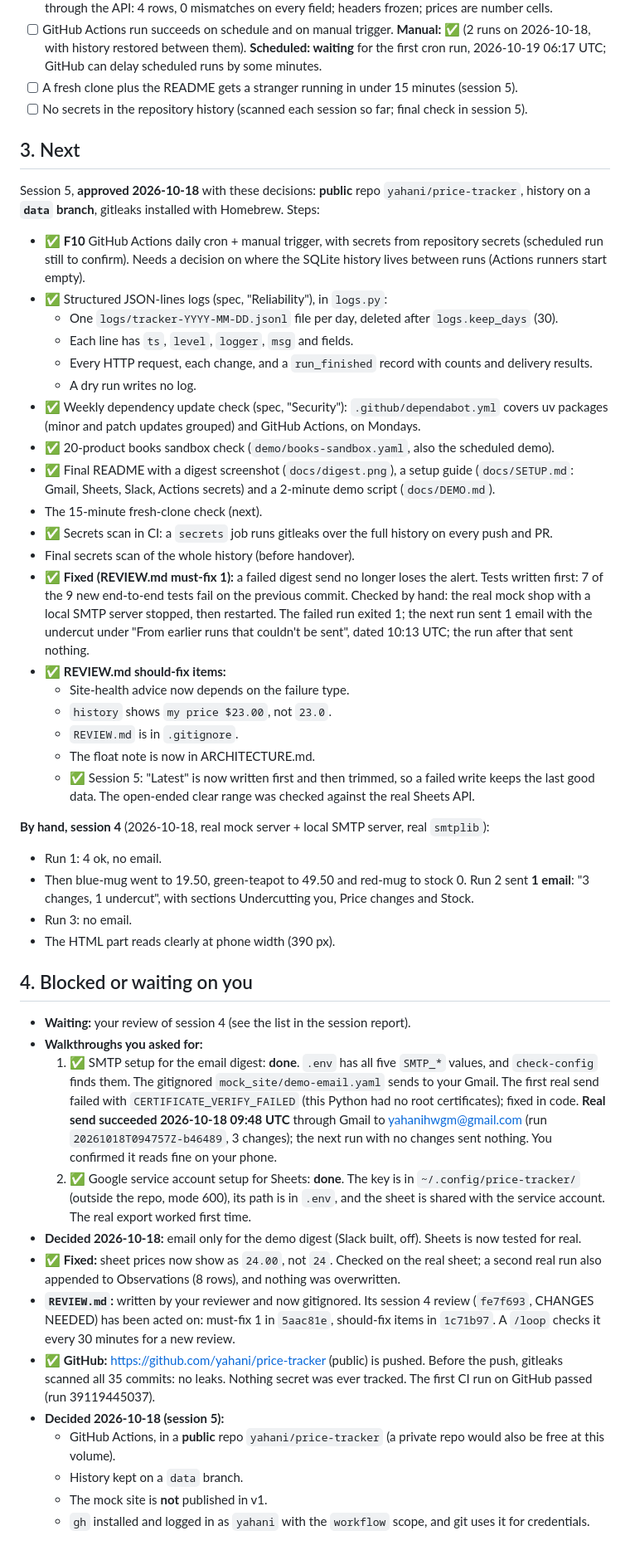
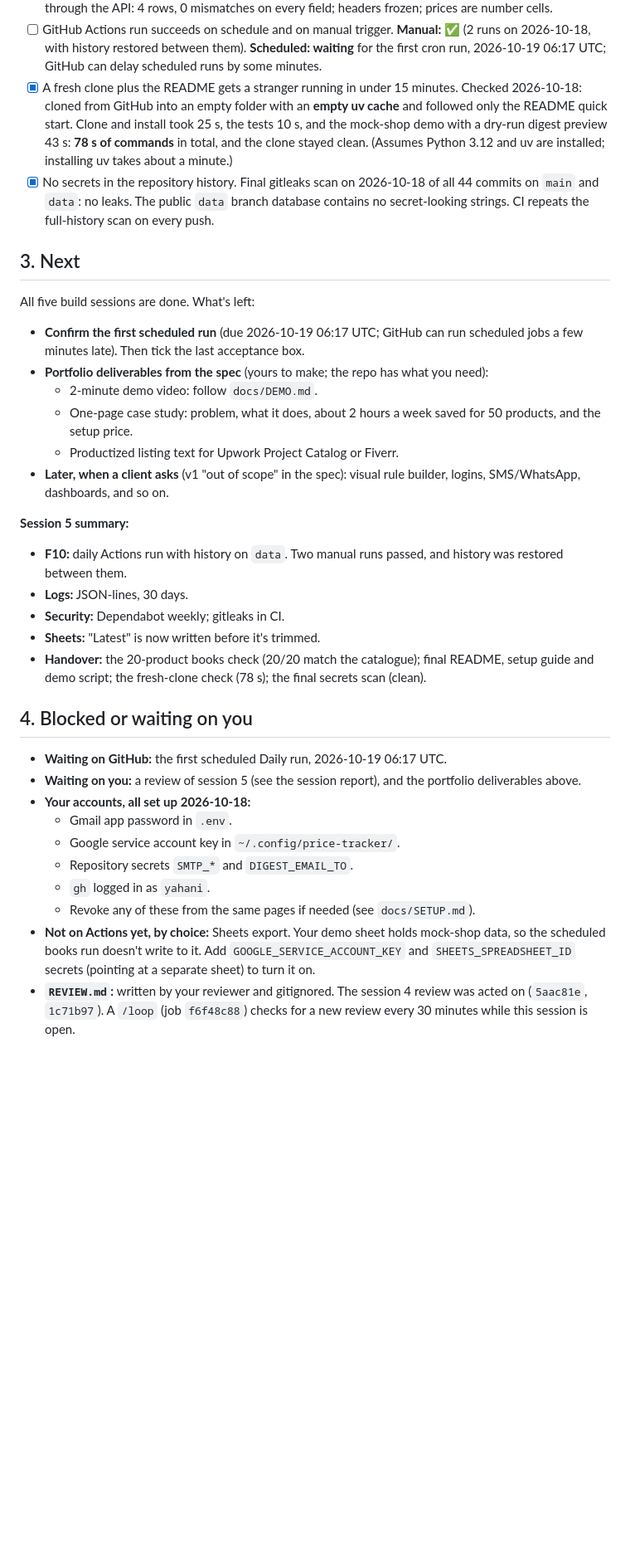
Before and after one commit to yahani/kestrel, a Markdown page: PROGRESS.md, the part around one of its changes. Shown at 83% size. Rendered like a GitHub page; blank space fills up the shorter version.

Commit message:
End of session 5: ARCHITECTURE.md (schedule, logs, CI), PROGRESS.md checks ticked
Fresh-clone check (78 s from an empty uv cache) and final full-history
secrets scan (44 commits, main + data, no leaks) recorded.

Co-Authored-By: Claude Opus 5.5 <noreply@anthropic.com>

```diff
--- a/PROGRESS.md
+++ b/PROGRESS.md
@@ -80,76 +80,46 @@ Tests make no network calls: real HTTP is blocked in `tests/conftest.py`.
 - [x] Email digest arrives and reads clearly on a phone. Sent through Gmail on 2026-10-18; you confirmed it arrived and reads fine on your phone.
 - [x] Google Sheet "Latest" tab matches the database. Checked 2026-10-18 by reading the real sheet back through the API: 4 rows, 0 mismatches on every field; headers frozen; prices are number cells.
 - [ ] GitHub Actions run succeeds on schedule and on manual trigger. **Manual: ✅** (2 runs on 2026-10-18, with history restored between them). **Scheduled: waiting** for the first cron run, 2026-10-19 06:17 UTC; GitHub can delay scheduled runs by some minutes.
-- [ ] A fresh clone plus the README gets a stranger running in under 15 minutes (session 5).
-- [ ] No secrets in the repository history (scanned each session so far; final check in session 5).
+- [x] A fresh clone plus the README gets a stranger running in under 15 minutes. Checked 2026-10-18: cloned from GitHub into an empty folder with an **empty uv cache** and followed only the README quick start. Clone and install took 25 s, the tests 10 s, and the mock-shop demo with a dry-run digest preview 43 s: **78 s of commands** in total, and the clone stayed clean. (Assumes Python 3.12 and uv are installed; installing uv takes about a minute.)
+- [x] No secrets in the repository history. Final gitleaks scan on 2026-10-18 of all 44 commits on `main` and `data`: no leaks. The public `data` branch database contains no secret-looking strings. CI repeats the full-history scan on every push.
 
 ## 3. Next
 
-Session 5, **approved 2026-10-18** with these decisions: **public** repo `yahani/price-tracker`, history on a **`data` branch**, gitleaks installed with Homebrew. Steps:
+All five build sessions are done. What's left:
 
-- ✅ **F10** GitHub Actions daily cron + manual trigger, with secrets from repository secrets (scheduled run still to confirm).
-  Needs a decision on where the SQLite history lives between runs (Actions runners start
-  empty).
-- ✅ Structured JSON-lines logs (spec, "Reliability"), in `logs.py`:
-  - One `logs/tracker-YYYY-MM-DD.jsonl` file per day, deleted after `logs.keep_days` (30).
-  - Each line has `ts`, `level`, `logger`, `msg` and fields.
-  - Every HTTP request, each change, and a `run_finished` record with counts and delivery results.
-  - A dry run writes no log.
-- ✅ Weekly dependency update check (spec, "Security"): `.github/dependabot.yml` covers uv
-  packages (minor and patch updates grouped) and GitHub Actions, on Mondays.
-- ✅ 20-product books sandbox check (`demo/books-sandbox.yaml`, also the scheduled demo).
-- ✅ Final README with a digest screenshot (`docs/digest.png`), a setup guide
-  (`docs/SETUP.md`: Gmail, Sheets, Slack, Actions secrets) and a 2-minute demo script
-  (`docs/DEMO.md`).
-- The 15-minute fresh-clone check (next).
-- ✅ Secrets scan in CI: a `secrets` job runs gitleaks over the full history on every push and PR.
-- Final secrets scan of the whole history (before handover).
-- ✅ **Fixed (REVIEW.md must-fix 1):** a failed digest send no longer loses the alert.
-  Tests written first: 7 of the 9 new end-to-end tests fail on the previous commit.
-  Checked by hand: the real mock shop with a local SMTP server stopped, then restarted. The
-  failed run exited 1; the next run sent 1 email with the undercut under "From earlier runs
-  that couldn't be sent", dated 10:13 UTC; the run after that sent nothing.
-- ✅ **REVIEW.md should-fix items:**
-  - Site-health advice now depends on the failure type.
-  - `history` shows `my price $23.00`, not `23.0`.
-  - `REVIEW.md` is in `.gitignore`.
-  - The float note is now in ARCHITECTURE.md.
-  - ✅ Session 5: "Latest" is now written first and then trimmed, so a failed write keeps
-    the last good data. The open-ended clear range was checked against the real Sheets API.
+- **Confirm the first scheduled run** (due 2026-10-19 06:17 UTC; GitHub can run scheduled
+  jobs a few minutes late). Then tick the last acceptance box.
+- **Portfolio deliverables from the spec** (yours to make; the repo has what you need):
+  - 2-minute demo video: follow `docs/DEMO.md`.
+  - One-page case study: problem, what it does, about 2 hours a week saved for 50
+    products, and the setup price.
+  - Productized listing text for Upwork Project Catalog or Fiverr.
+- **Later, when a client asks** (v1 "out of scope" in the spec): visual rule builder,
+  logins, SMS/WhatsApp, dashboards, and so on.
 
-**By hand, session 4** (2026-10-18, real mock server + local SMTP server, real `smtplib`):
-- Run 1: 4 ok, no email.
-- Then blue-mug went to 19.50, green-teapot to 49.50 and red-mug to stock 0. Run 2 sent
-  **1 email**: "3 changes, 1 undercut", with sections Undercutting you, Price changes and
-  Stock.
-- Run 3: no email.
-- The HTML part reads clearly at phone width (390 px).
+**Session 5 summary:**
+- **F10:** daily Actions run with history on `data`. Two manual runs passed, and history
+  was restored between them.
+- **Logs:** JSON-lines, 30 days.
+- **Security:** Dependabot weekly; gitleaks in CI.
+- **Sheets:** "Latest" is now written before it's trimmed.
+- **Handover:** the 20-product books check (20/20 match the catalogue); final README, setup
+  guide and demo script; the fresh-clone check (78 s); the final secrets scan (clean).
 
 ## 4. Blocked or waiting on you
 
-- **Waiting:** your review of session 4 (see the list in the session report).
-- **Walkthroughs you asked for:**
-  1. ✅ SMTP setup for the email digest: **done**. `.env` has all five `SMTP_*` values,
-     and `check-config` finds them. The gitignored `mock_site/demo-email.yaml` sends to your
-     Gmail. The first real send failed with `CERTIFICATE_VERIFY_FAILED` (this Python had no
-     root certificates); fixed in code. **Real send succeeded 2026-10-18 09:48 UTC** through
-     Gmail to yahanihwgm@gmail.com (run `20261018T094757Z-b46489`, 3 changes); the next
-     run with no changes sent nothing. You confirmed it reads fine on your phone.
-  2. ✅ Google service account setup for Sheets: **done**. The key is in
-     `~/.config/price-tracker/` (outside the repo, mode 600), its path is in `.env`, and the
-     sheet is shared with the service account. The real export worked first time.
-- **Decided 2026-10-18:** email only for the demo digest (Slack built, off). Sheets is now
-  tested for real.
-- ✅ **Fixed:** sheet prices now show as `24.00`, not `24`. Checked on the real sheet;
-  a second real run also appended to Observations (8 rows), and nothing was overwritten.
-- **`REVIEW.md`:** written by your reviewer and now gitignored. Its session 4 review
-  (`fe7f693`, CHANGES NEEDED) has been acted on: must-fix 1 in `5aac81e`, should-fix items in
-  `1c71b97`. A `/loop` checks it every 30 minutes for a new review.
-- ✅ **GitHub:** https://github.com/yahani/price-tracker (public) is pushed. Before the push,
-  gitleaks scanned all 35 commits: no leaks. Nothing secret was ever tracked. The first CI
-  run on GitHub passed (run 39119445037).
-- **Decided 2026-10-18 (session 5):**
-  - GitHub Actions, in a **public** repo `yahani/price-tracker` (a private repo would also be free at this volume).
-  - History kept on a `data` branch.
-  - The mock site is **not** published in v1.
-  - `gh` installed and logged in as `yahani` with the `workflow` scope, and git uses it for credentials.
+- **Waiting on GitHub:** the first scheduled Daily run, 2026-10-19 06:17 UTC.
+- **Waiting on you:** a review of session 5 (see the session report), and the portfolio
+  deliverables above.
+- **Your accounts, all set up 2026-10-18:**
+  - Gmail app password in `.env`.
+  - Google service account key in `~/.config/price-tracker/`.
+  - Repository secrets `SMTP_*` and `DIGEST_EMAIL_TO`.
+  - `gh` logged in as `yahani`.
+  - Revoke any of these from the same pages if needed (see `docs/SETUP.md`).
+- **Not on Actions yet, by choice:** Sheets export. Your demo sheet holds mock-shop data, so
+  the scheduled books run doesn't write to it. Add `GOOGLE_SERVICE_ACCOUNT_KEY` and
+  `SHEETS_SPREADSHEET_ID` secrets (pointing at a separate sheet) to turn it on.
+- **`REVIEW.md`:** written by your reviewer and gitignored. The session 4 review was acted
+  on (`5aac81e`, `1c71b97`). A `/loop` (job `f6f48c88`) checks for a new review every 30
+  minutes while this session is open.
```
Also changed, not shown: other parts of PROGRESS.md (+2 -2 lines), ARCHITECTURE.md (+58 -3 lines), README.md (+1 -1 lines).
